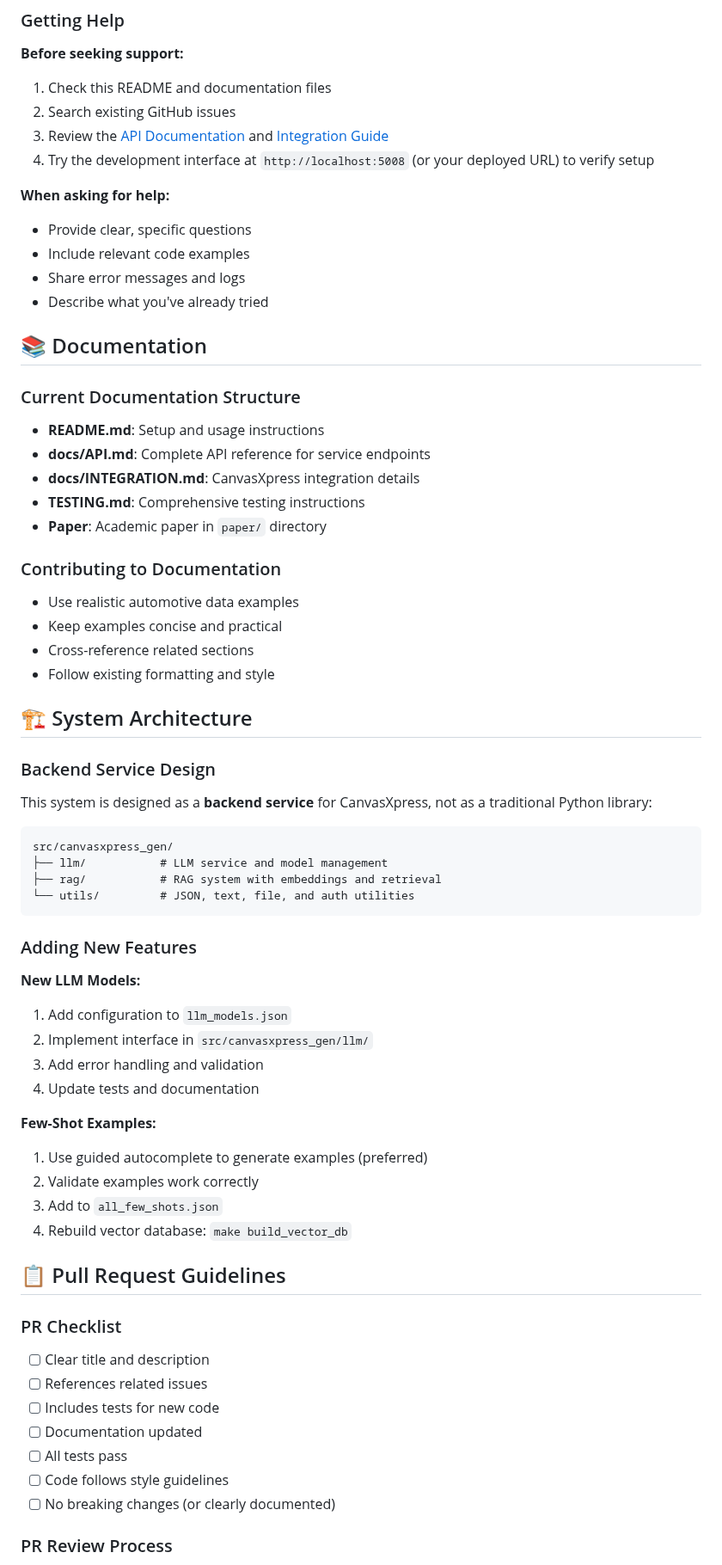
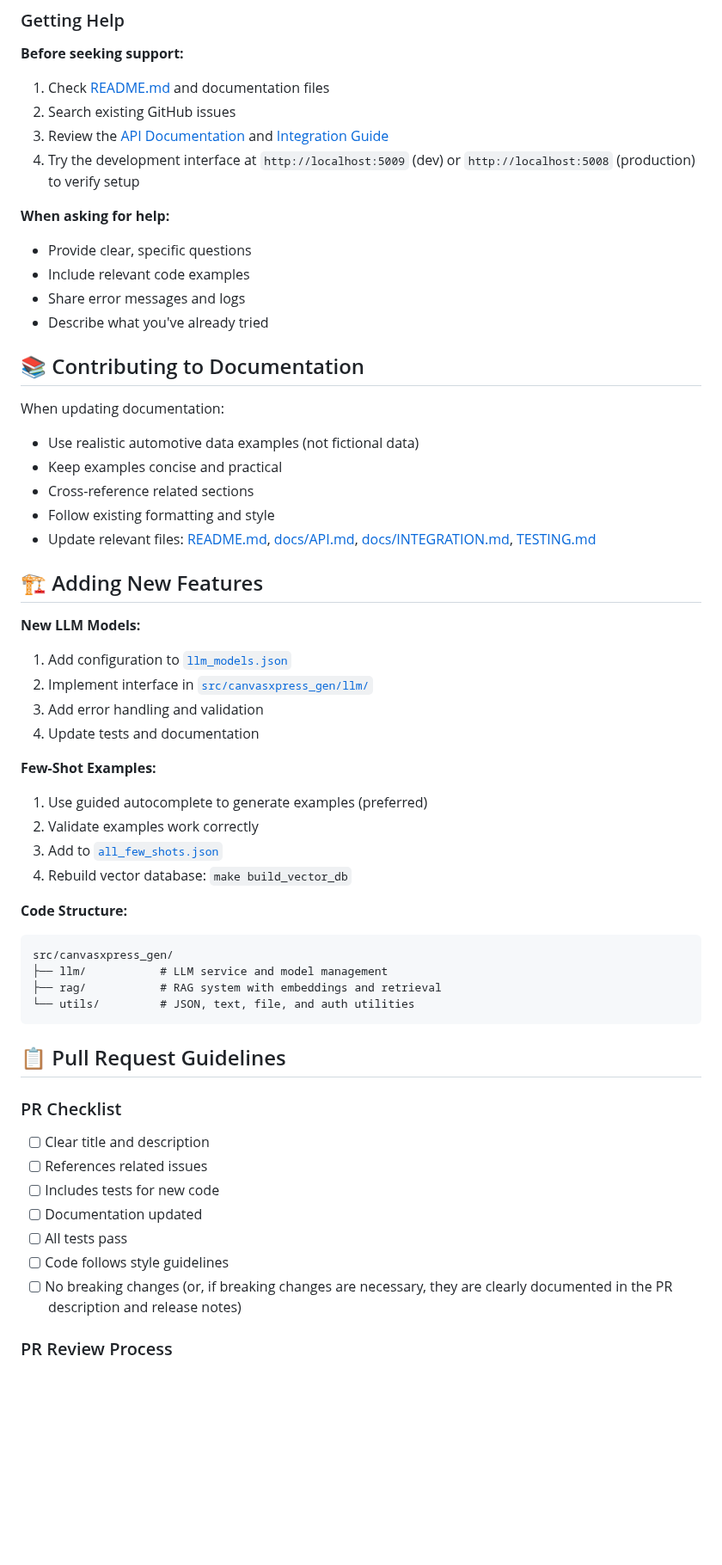
Before and after one commit to buddyroo30/canvasxpress_gen, a Markdown page: CONTRIBUTING.md, the part around one of its changes. Shown at 86% size. Drawn GitHub-style; blank space fills up the shorter version.

````diff
--- a/CONTRIBUTING.md
+++ b/CONTRIBUTING.md
@@ -155,10 +154,10 @@ For feature requests, please provide:
 ### Getting Help
 
 **Before seeking support:**
-1. Check this README and documentation files
+1. Check [README.md](README.md) and documentation files
 2. Search existing GitHub issues
 3. Review the [API Documentation](docs/API.md) and [Integration Guide](docs/INTEGRATION.md)
-4. Try the development interface at `http://localhost:5008` (or your deployed URL) to verify setup
+4. Try the development interface at `http://localhost:5009` (dev) or `http://localhost:5008` (production) to verify setup
 
 **When asking for help:**
 - Provide clear, specific questions
@@ -166,46 +165,36 @@ For feature requests, please provide:
 - Share error messages and logs
 - Describe what you've already tried
 
-## 📚 Documentation
+## 📚 Contributing to Documentation
 
-### Current Documentation Structure
-- **README.md**: Setup and usage instructions
-- **docs/API.md**: Complete API reference for service endpoints
-- **docs/INTEGRATION.md**: CanvasXpress integration details
-- **TESTING.md**: Comprehensive testing instructions
-- **Paper**: Academic paper in `paper/` directory
-
-### Contributing to Documentation
-- Use realistic automotive data examples
+When updating documentation:
+- Use realistic automotive data examples (not fictional data)
 - Keep examples concise and practical
 - Cross-reference related sections
 - Follow existing formatting and style
+- Update relevant files: [README.md](README.md), [docs/API.md](docs/API.md), [docs/INTEGRATION.md](docs/INTEGRATION.md), [TESTING.md](TESTING.md)
 
-## 🏗️ System Architecture
+## 🏗️ Adding New Features
 
-### Backend Service Design
-This system is designed as a **backend service** for CanvasXpress, not as a traditional Python library:
+**New LLM Models:**
+1. Add configuration to [`llm_models.json`](llm_models.json)
+2. Implement interface in [`src/canvasxpress_gen/llm/`](src/canvasxpress_gen/llm/)
+3. Add error handling and validation
+4. Update tests and documentation
 
+**Few-Shot Examples:**
+1. Use guided autocomplete to generate examples (preferred)
+2. Validate examples work correctly
+3. Add to [`all_few_shots.json`](all_few_shots.json)
+4. Rebuild vector database: `make build_vector_db`
+
+**Code Structure:**
 ```
 src/canvasxpress_gen/
 ├── llm/           # LLM service and model management
 ├── rag/           # RAG system with embeddings and retrieval
 └── utils/         # JSON, text, file, and auth utilities
 ```
-
-### Adding New Features
-
-**New LLM Models:**
-1. Add configuration to `llm_models.json`
-2. Implement interface in `src/canvasxpress_gen/llm/`
-3. Add error handling and validation
-4. Update tests and documentation
-
-**Few-Shot Examples:**
-1. Use guided autocomplete to generate examples (preferred)
-2. Validate examples work correctly
-3. Add to `all_few_shots.json`
-4. Rebuild vector database: `make build_vector_db`
 
 ## 📋 Pull Request Guidelines
 
@@ -216,7 +205,7 @@ src/canvasxpress_gen/
 - [ ] Documentation updated
 - [ ] All tests pass
 - [ ] Code follows style guidelines
-- [ ] No breaking changes (or clearly documented)
+- [ ] No breaking changes (or, if breaking changes are necessary, they are clearly documented in the PR description and release notes)
 
 ### PR Review Process
 1. Automated tests must pass
````
Also changed, not shown: other parts of CONTRIBUTING.md (+27 -28 lines), README.md (+50 -0 lines), TESTING.md (+22 -2 lines).
